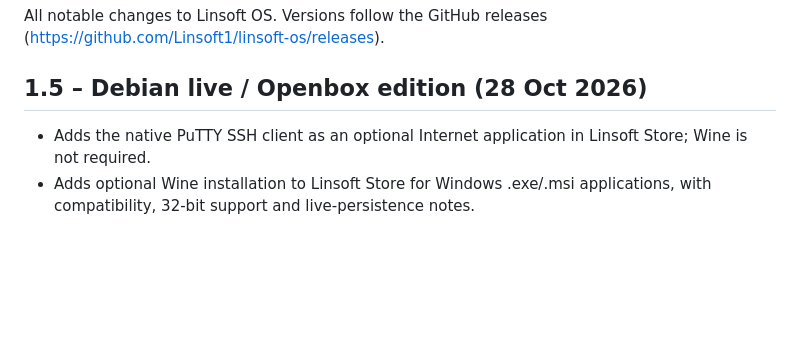
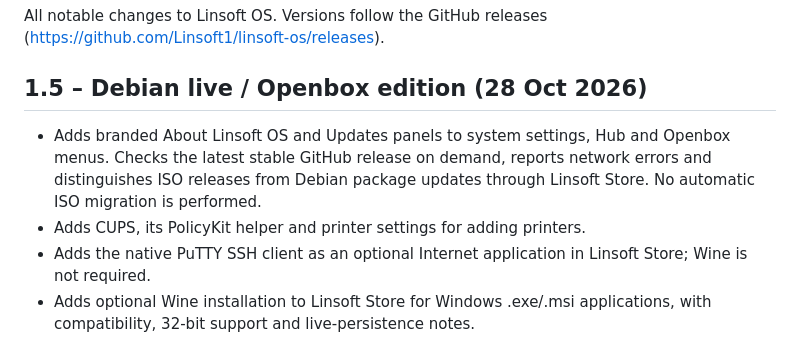
Before and after one commit to Linsoft1/linsoft-os, a Markdown page: CHANGELOG.md, the part around the change. Rendered like a GitHub page; blank space fills up the shorter version.

```diff
--- a/CHANGELOG.md
+++ b/CHANGELOG.md
@@ -5,6 +5,11 @@ All notable changes to Linsoft OS. Versions follow the GitHub releases
 
 ## 1.5 – Debian live / Openbox edition (28 Oct 2026)
 
+* Adds branded About Linsoft OS and Updates panels to system settings, Hub
+  and Openbox menus. Checks the latest stable GitHub release on demand,
+  reports network errors and distinguishes ISO releases from Debian package
+  updates through Linsoft Store. No automatic ISO migration is performed.
+* Adds CUPS, its PolicyKit helper and printer settings for adding printers.
 * Adds the native PuTTY SSH client as an optional Internet application in
   Linsoft Store; Wine is not required.
 * Adds optional Wine installation to Linsoft Store for Windows .exe/.msi
```
Also changed, not shown: linsoft/debian-live/README.md (+25 -0 lines), docs/img/linsoft15-about.png (added), docs/img/linsoft15-printers.png (added), docs/img/linsoft15-settings.png (added), docs/img/linsoft15-updates.png (added), 11 other files.
